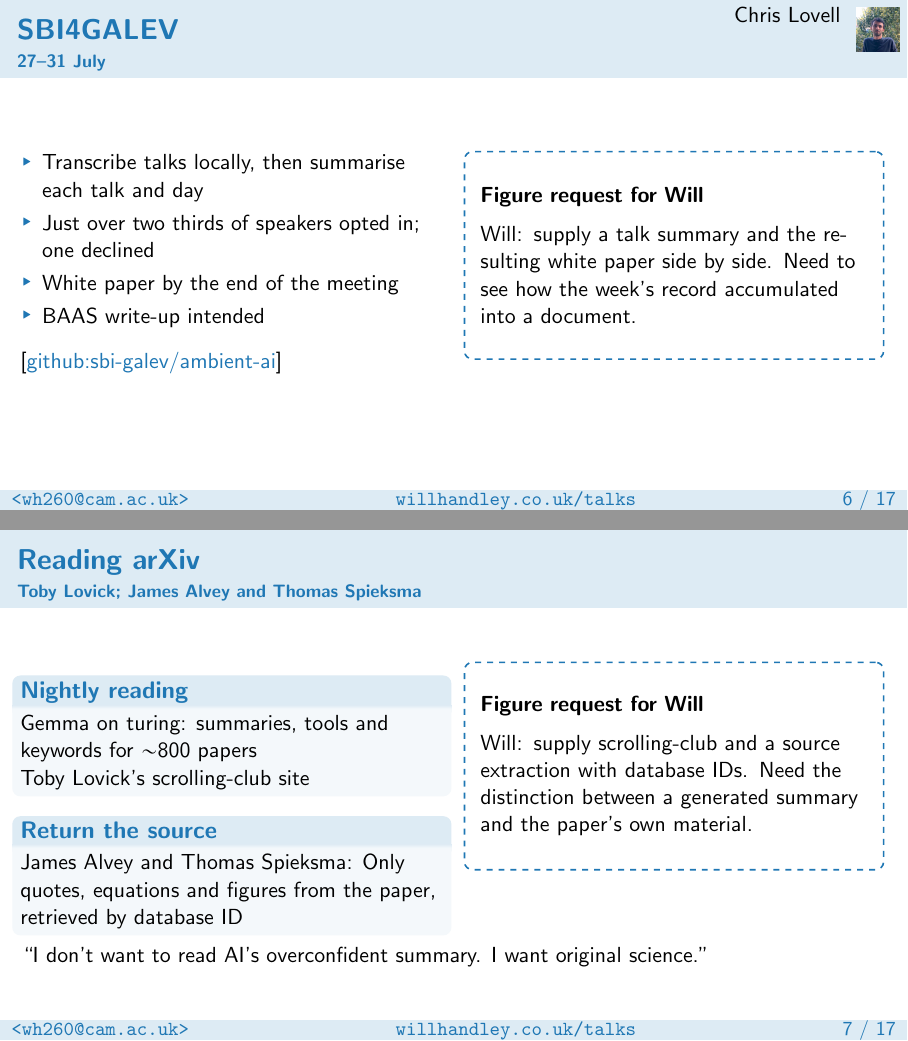
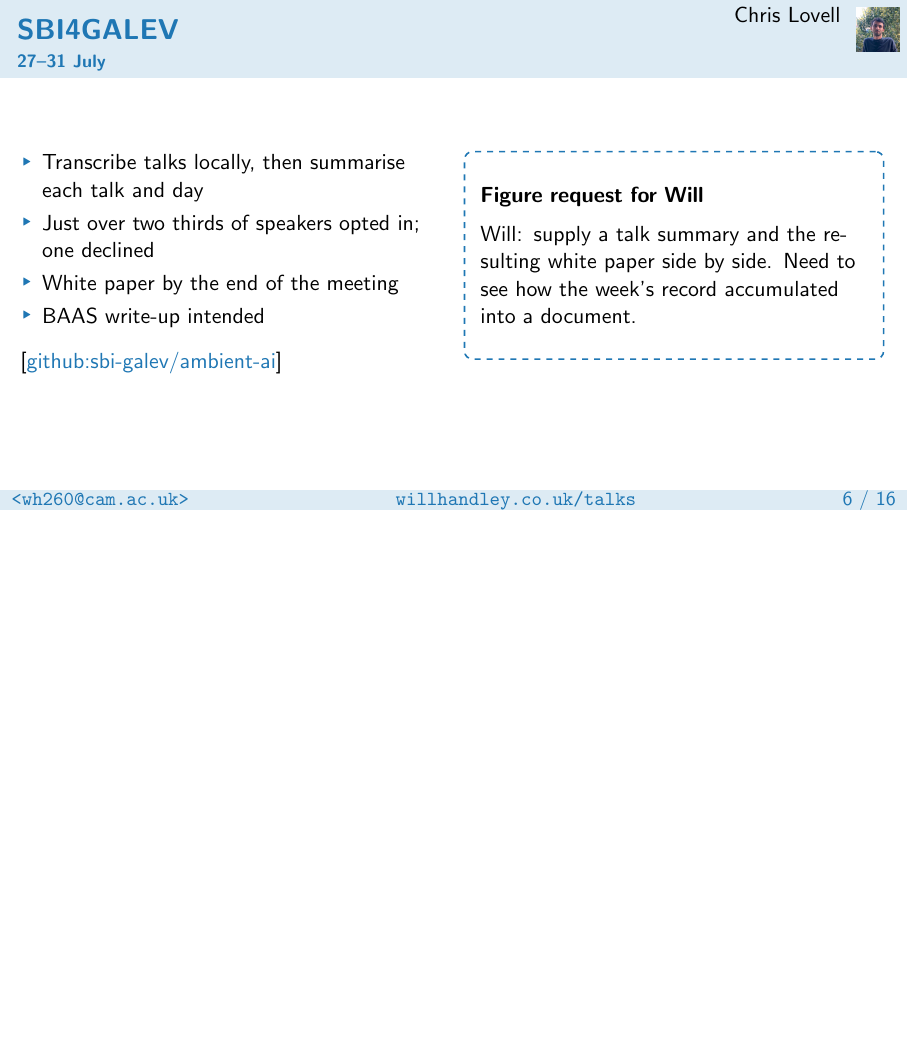
Before and after one commit to williamjameshandley/talks, LaTeX slides (will_handley.tex): pages 7 and 8 of 18 before the commit and page 7 of 17 after it, the two joined at a grey line, the shorter picture padded with empty space. Compiled offline with pdfLaTeX.

Commit message:
Drop the arXiv reading frame
Nikhil Sarin's preceding talk covers the arXiv pipeline in depth,
including ArXivSelaa and the handley-lab arXiv MCP. His deck contains
no LSST material, so that frame stands on its own.

```diff
--- a/will_handley.tex
+++ b/will_handley.tex
@@ -224,31 +224,8 @@
     \end{columns}
 \end{frame}
 
-\begin{frame}{Reading arXiv}
-    \framesubtitle{Toby Lovick; James Alvey and Thomas Spieksma}
-    \begin{columns}[T]
-        \begin{column}{0.49\textwidth}
-            \begin{block}{Nightly reading}
-                Gemma on turing: summaries, tools and keywords for $\sim$800 papers\\
-                Toby Lovick's scrolling-club site
-            \end{block}
-            \begin{block}{Return the source}
-                James Alvey and Thomas Spieksma: Only quotes, equations and figures from the paper, retrieved by database ID
-            \end{block}
-        \end{column}
-        \begin{column}{0.49\textwidth}
-            \figurerequest{Will: supply scrolling-club and a source extraction with database IDs. Need the distinction between a generated summary and the paper's own material.}
-        \end{column}
-    \end{columns}
-    \medskip
-    ``I don't want to read AI's overconfident summary. I want original science.''
-\end{frame}
-
 \begin{frame}{LSST: which events need another look?}
     \framesubtitle{Nikhil Sarin; James Alvey}
-    % TODO(WH): Confirm with Nikhil that LSST is in his 11:30 slot;
-    % the programme bills arXiv / structured summaries. Keep this as a
-    % forward reference to Nikhil's talk, not a separate demonstration.
     \begin{columns}
         \begin{column}{0.49\textwidth}
             \begin{itemize}
```
